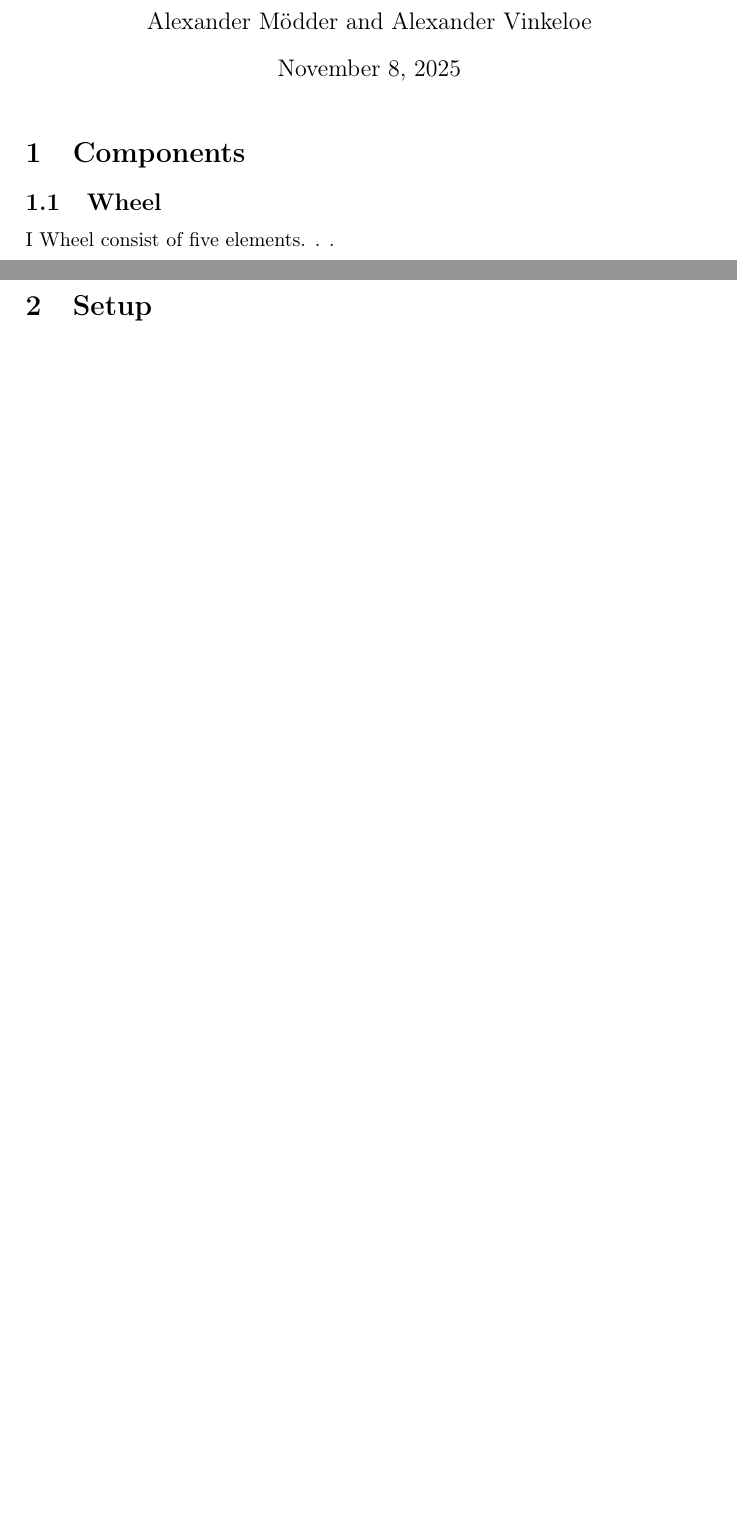
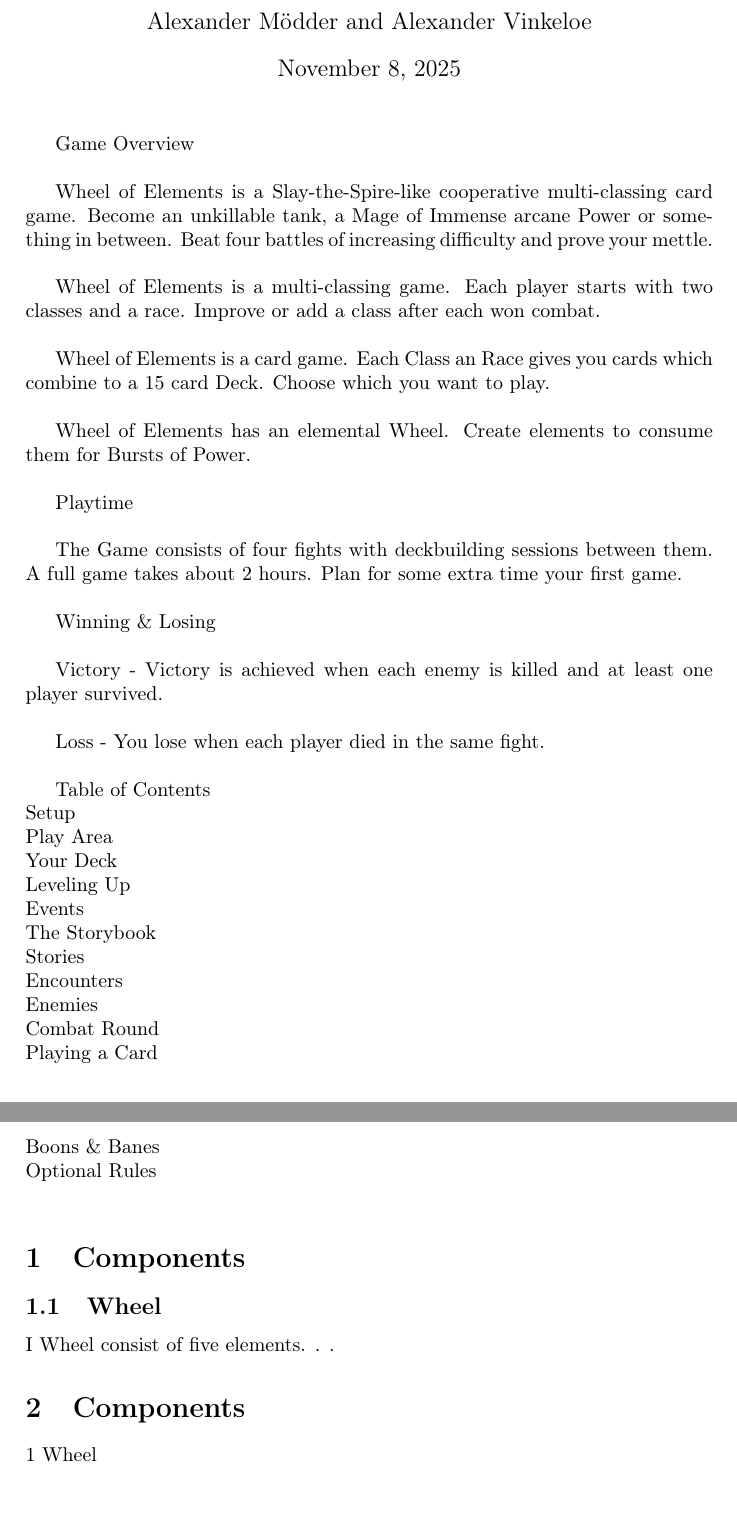
Before and after one commit to Mich2024/WheelOfElements, a LaTeX document (Books/Rulebook.tex): two parts of pages 1 and 2 of 2 before the commit and two parts of pages 1 and 2 of 3 after it, joined at a grey line, cut so that both start at the same text, the shorter picture padded with empty space. Compiled offline with pdfLaTeX.

Commit message:
Game Overview

```diff
--- a/Books/Rulebook.tex
+++ b/Books/Rulebook.tex
@@ -9,14 +9,57 @@
 \begin{document}
 	\maketitle
 
-	%\section{Foreword} This one wont have a section formatting, but still needs to be there
-	\section{Components}
+	Game Overview\\
+
+	Wheel of Elements is a Slay-the-Spire-like cooperative multi-classing card game. Become an unkillable tank, a Mage of Immense arcane Power or something in between. Beat four battles of increasing difficulty and prove your mettle.\\
+
+	Wheel of Elements is a multi-classing game. Each player starts with two classes and a race. Improve or add a class after each won combat.\\
+
+	Wheel of Elements is a card game. Each Class an Race gives you cards which combine to a 15 card Deck. Choose which you want to play.\\
+
+	Wheel of Elements has an elemental Wheel. Create elements to consume them for Bursts of Power.\\
+
+	Playtime\\
+
+	The Game consists of four fights with deckbuilding sessions between them. A full game takes about 2 hours. Plan for some extra time your first game.\\
+
+	Winning \& Losing\\
+
+	Victory - Victory is achieved when each enemy is killed and at least one player survived.\\
+
+	Loss - You lose when each player died in the same fight.\\
+
+	Table of Contents\\
+	Setup\\
+	Play Area\\
+	Your Deck\\
+	Leveling Up\\
+	Events\\
+	The Storybook\\
+	Stories\\
+	Encounters\\
+	Enemies\\
+	Combat Round\\
+	Playing a Card\\
+	Boons \& Banes\\
+	Optional Rules\\
+
+
+
+		\section{Components}
 
 	\subsection{Wheel}
 
 	I Wheel consist of five elements.
 	.
 	.
+
+
+
+	%\section{Foreword} This one wont have a section formatting, but still needs to be there
+	\section{Components}
+	1 Wheel
+
 
 	\section{Setup}
 	\section{Play Area}
```
